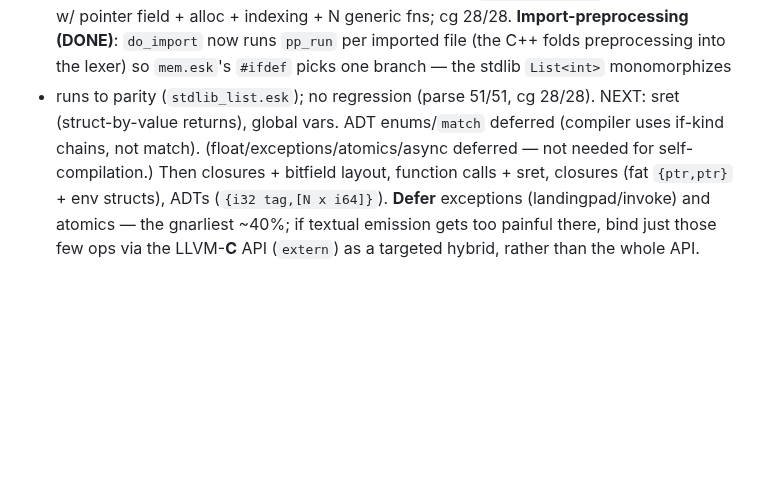
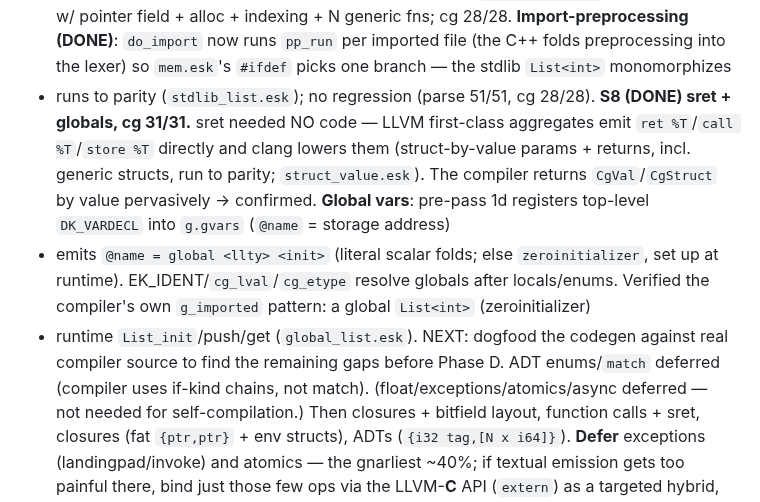
Before and after one commit to doranteseduardo/eskiu, a Markdown page: selfhost/BACKEND_PLAN.md, the part around the change. Drawn GitHub-style; blank space fills up the shorter version.

Commit message:
docs: codegen S8 (sret + globals) done

```diff
--- a/selfhost/BACKEND_PLAN.md
+++ b/selfhost/BACKEND_PLAN.md
@@ -234,10 +234,19 @@ self-contained generic dynamic array (`generic_vec.esk`): generic struct w/ poin
 field + alloc + indexing + N generic fns; cg 28/28. **Import-preprocessing (DONE)**:
 `do_import` now runs `pp_run` per imported file (the C++ folds preprocessing into the
 lexer) so `mem.esk`'s `#ifdef` picks one branch — the stdlib `List<int>` monomorphizes
-+ runs to parity (`stdlib_list.esk`); no regression (parse 51/51, cg 28/28). NEXT: sret
-(struct-by-value returns), global vars. ADT enums/`match` deferred
-(compiler uses if-kind chains, not match). (float/exceptions/atomics/async deferred — not
-needed for self-compilation.) Then closures +
++ runs to parity (`stdlib_list.esk`); no regression (parse 51/51, cg 28/28). **S8
+(DONE) sret + globals, cg 31/31.** sret needed NO code — LLVM first-class aggregates
+emit `ret %T`/`call %T`/`store %T` directly and clang lowers them (struct-by-value
+params + returns, incl. generic structs, run to parity; `struct_value.esk`). The
+compiler returns `CgVal`/`CgStruct` by value pervasively → confirmed. **Global vars**:
+pre-pass 1d registers top-level `DK_VARDECL` into `g.gvars` (`@name` = storage address)
++ emits `@name = global <llty> <init>` (literal scalar folds; else `zeroinitializer`,
+set up at runtime). EK_IDENT/`cg_lval`/`cg_etype` resolve globals after locals/enums.
+Verified the compiler's own `g_imported` pattern: a global `List<int>` (zeroinitializer)
++ runtime `List_init`/push/get (`global_list.esk`). NEXT: dogfood the codegen against
+real compiler source to find the remaining gaps before Phase D. ADT enums/`match`
+deferred (compiler uses if-kind chains, not match). (float/exceptions/atomics/async
+deferred — not needed for self-compilation.) Then closures +
 bitfield layout, function calls + sret, closures (fat `{ptr,ptr}` + env structs), ADTs
 (`{i32 tag,[N x i64]}`). **Defer** exceptions (landingpad/invoke) and atomics — the
 gnarliest ~40%; if textual emission gets too painful there, bind just those few ops via
```
